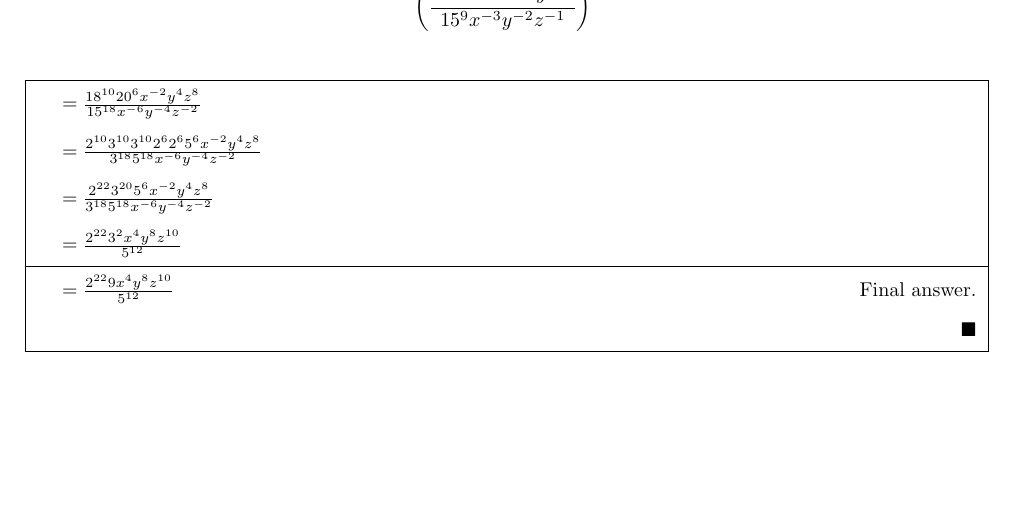
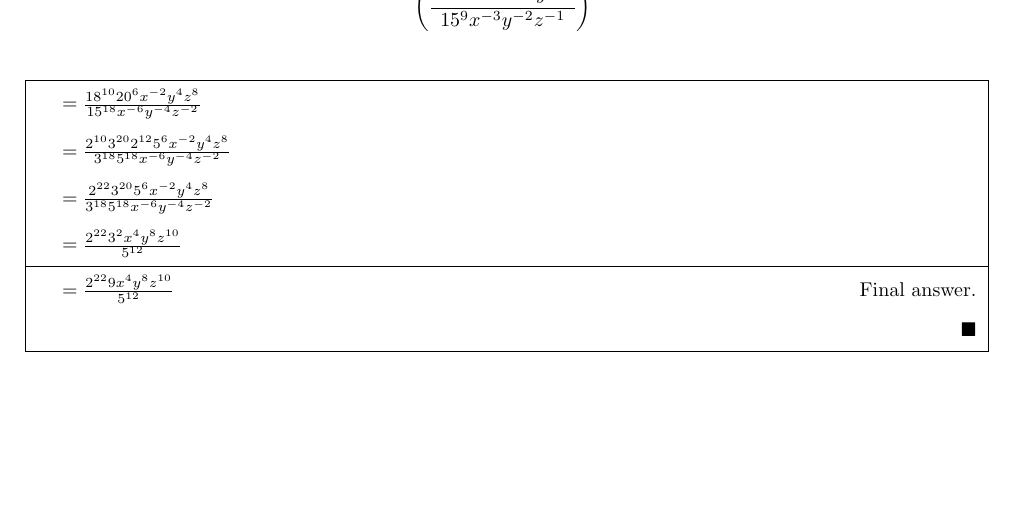
Before and after one commit to atraphaxia/math-20, a LaTeX document (0/main.tex, which reads 0/1/1-10.tex): part of page 12 of 12, cut so that both start at the same text. Compiled offline with pdfLaTeX.

Commit message:
Simplify 0.1.10

```diff
--- a/0/1/1-10.tex
+++ b/0/1/1-10.tex
@@ -65,7 +65,7 @@
 \subsection{} \[{\left(\frac{18^5 \cdot 20^3x^{-1}y^2z^4}{15^9x^{-3}y^{-2}z^{-1}}\right)}^2\]
 	\phxproof{
 		\phxeqb{}{$= \frac{18^{10}20^6x^{-2}y^4z^8}{15^{18}x^{-6}y^{-4}z^{-2}}$}{}
-		\phxeqs{}{$= \frac{2^{10}3^{10}3^{10}2^62^65^6x^{-2}y^4z^8}{3^{18}5^{18}x^{-6}y^{-4}z^{-2}}$}{}
+		\phxeqs{}{$= \frac{2^{10}3^{20}2^{12}5^6x^{-2}y^4z^8}{3^{18}5^{18}x^{-6}y^{-4}z^{-2}}$}{}
 		\phxeqs{}{$= \frac{2^{22}3^{20}5^6x^{-2}y^4z^8}{3^{18}5^{18}x^{-6}y^{-4}z^{-2}}$}{}
 		\phxeqs{}{$= \frac{2^{22}3^2x^4y^8z^{10}}{5^{12}}$}{}
 		\phxeqf{}{$= \frac{2^{22}9x^4y^8z^{10}}{5^{12}}$}{}
```
Also changed, not shown: 0/main.pdf.
